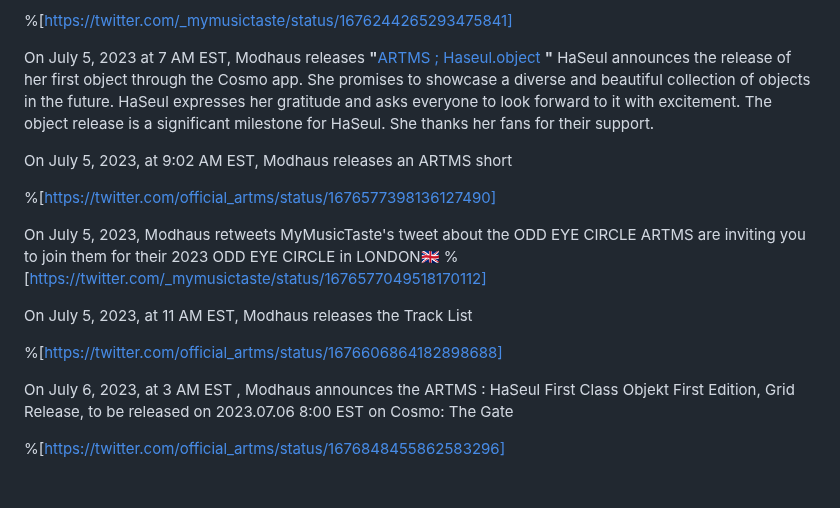
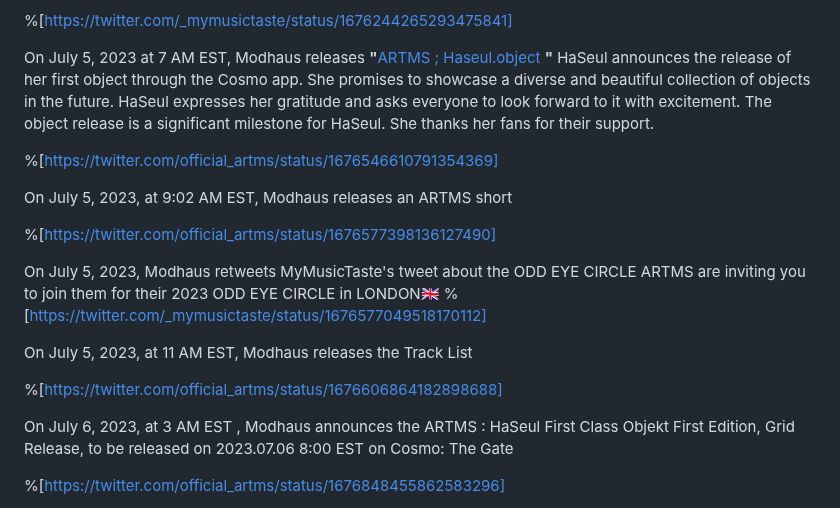
Before and after one commit to Shikibashi/edriffles.github.io, a Markdown page: cljydnmn1000009l00laq2o6r.md, the part around the change. Drawn GitHub-style; blank space fills up the shorter version.

Commit message:
update post: A timeline of the ARTMS Project

```diff
--- a/cljydnmn1000009l00laq2o6r.md
+++ b/cljydnmn1000009l00laq2o6r.md
@@ -605,15 +605,23 @@ On July 4, 2023, Modhaus retweets MyMusicTaste's tweet about the ODD EYE CIRCLE
 
 On July 5, 2023 at 7 AM EST, Modhaus releases **"**[ARTMS ; Haseul.object](https://www.youtube.com/watch?v=cRPg1JLYHzM) **"** HaSeul announces the release of her first object through the Cosmo app. She promises to showcase a diverse and beautiful collection of objects in the future. HaSeul expresses her gratitude and asks everyone to look forward to it with excitement. The object release is a significant milestone for HaSeul. She thanks her fans for their support.
 
+%[https://twitter.com/official_artms/status/1676546610791354369]
+
+
 On July 5, 2023, at 9:02 AM EST, Modhaus releases an ARTMS short
+
 
 %[https://twitter.com/official_artms/status/1676577398136127490]
 
+
 On July 5, 2023, Modhaus retweets MyMusicTaste's tweet about the ODD EYE CIRCLE ARTMS are inviting you to join them for their 2023 ODD EYE CIRCLE in LONDON🇬🇧 %[https://twitter.com/_mymusictaste/status/1676577049518170112]
+
 
 On July 5, 2023, at 11 AM EST, Modhaus releases the Track List
 
+
 %[https://twitter.com/official_artms/status/1676606864182898688]
+
 
 On July 6, 2023, at 3 AM EST , Modhaus announces the ARTMS : HaSeul First Class Objekt First Edition, Grid Release, to be released on 2023.07.06 8:00 EST on Cosmo: The Gate
 
```
